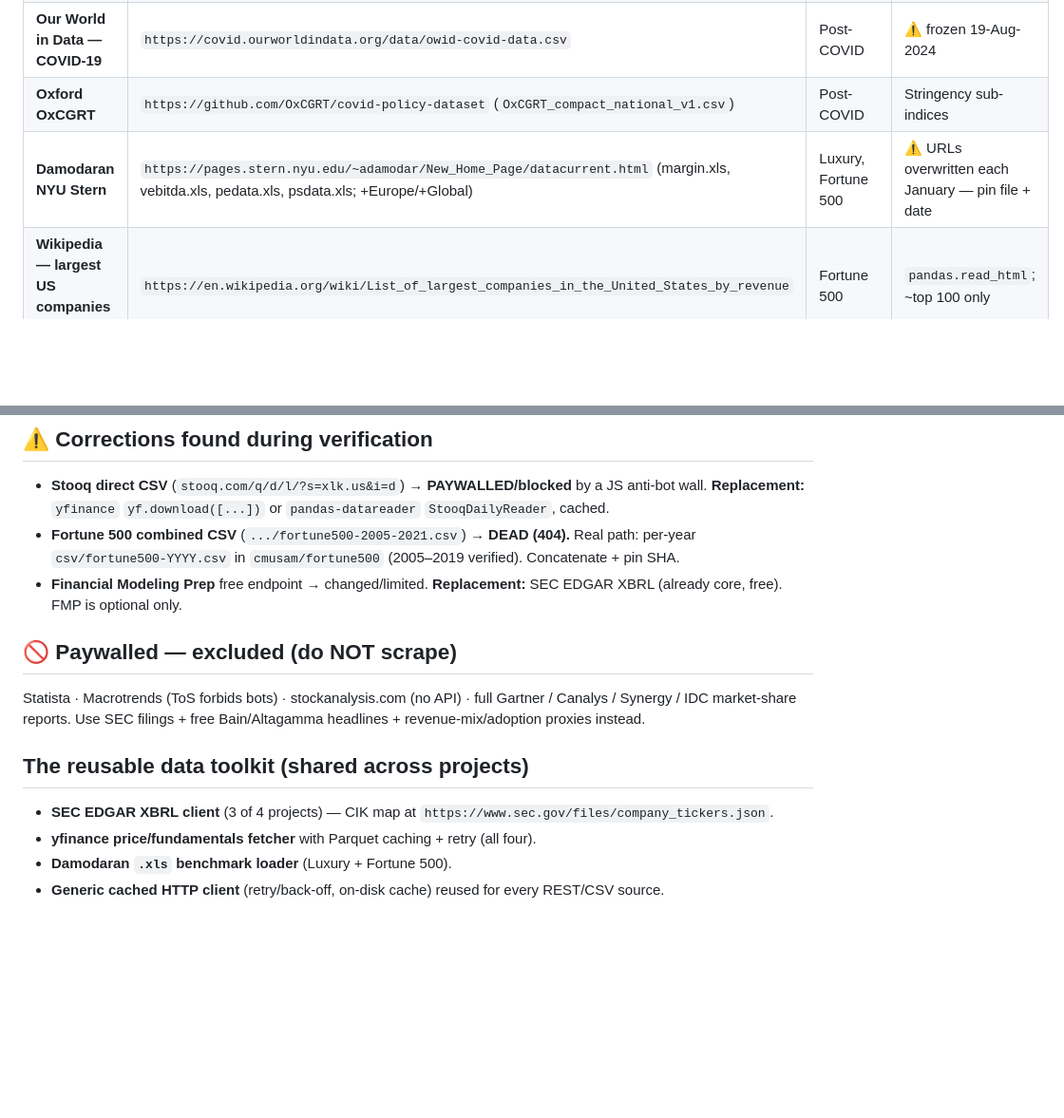
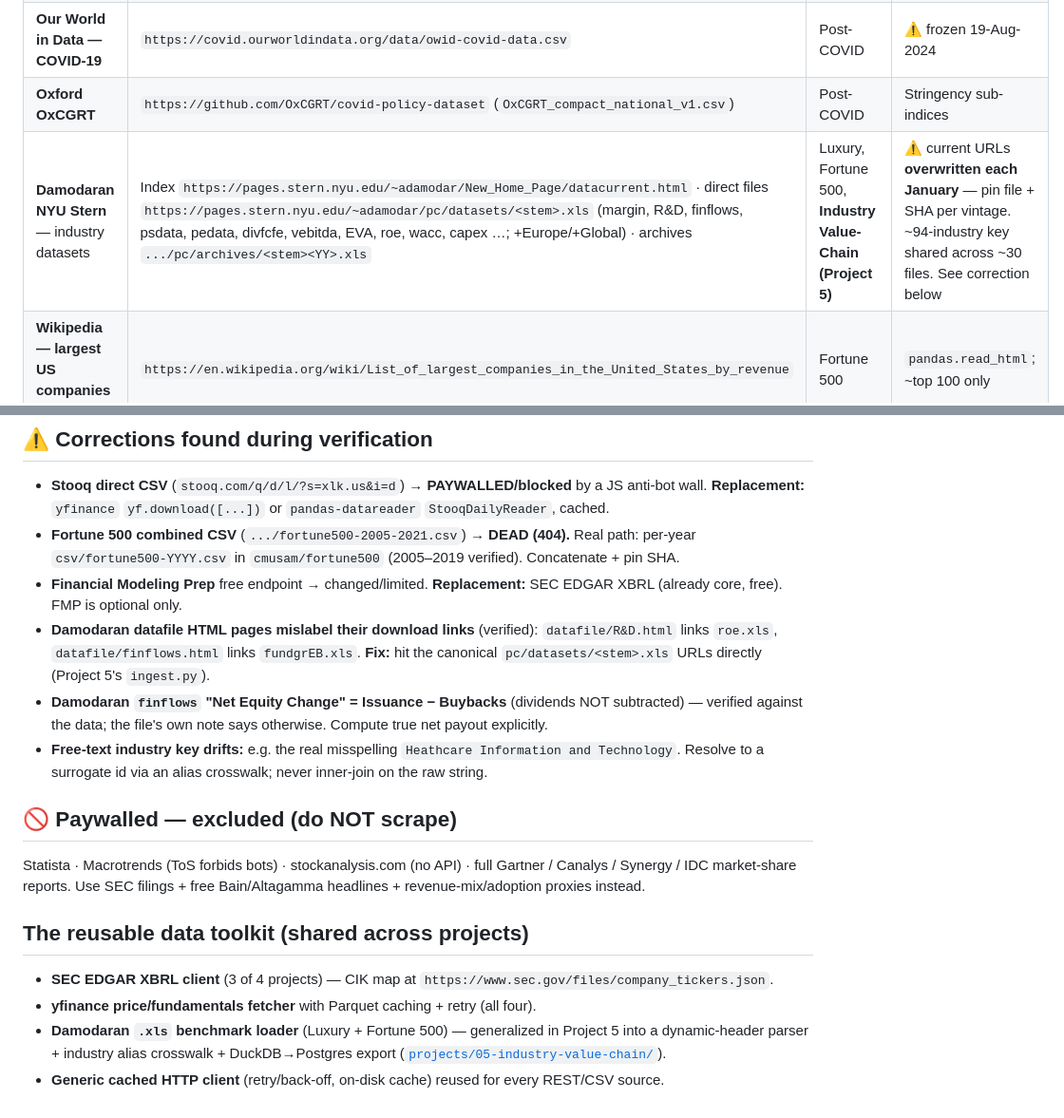
Before and after one commit to ahmed3142/fin, a Markdown page: docs/DATASETS.md, 2 parts joined by grey strips. Shown at 95% size. GitHub-like rendering; blank space fills up the shorter version.

```diff
--- a/docs/DATASETS.md
+++ b/docs/DATASETS.md
@@ -12,7 +12,7 @@ Every source below was **adversarially verified** (43 checks). Verdicts:
 | **MITRE cvelistV5** | `https://github.com/CVEProject/cvelistV5` | Cloud/AI (fallback) | Large git repo — shallow/sparse clone |
 | **Our World in Data — COVID-19** | `https://covid.ourworldindata.org/data/owid-covid-data.csv` | Post-COVID | ⚠️ frozen 19-Aug-2024 |
 | **Oxford OxCGRT** | `https://github.com/OxCGRT/covid-policy-dataset` (`OxCGRT_compact_national_v1.csv`) | Post-COVID | Stringency sub-indices |
-| **Damodaran NYU Stern** | `https://pages.stern.nyu.edu/~adamodar/New_Home_Page/datacurrent.html` (margin.xls, vebitda.xls, pedata.xls, psdata.xls; +Europe/+Global) | Luxury, Fortune 500 | ⚠️ URLs overwritten each January — pin file + date |
+| **Damodaran NYU Stern** — industry datasets | Index `https://pages.stern.nyu.edu/~adamodar/New_Home_Page/datacurrent.html` · direct files `https://pages.stern.nyu.edu/~adamodar/pc/datasets/<stem>.xls` (margin, R&D, finflows, psdata, pedata, divfcfe, vebitda, EVA, roe, wacc, capex …; +Europe/+Global) · archives `.../pc/archives/<stem><YY>.xls` | Luxury, Fortune 500, **Industry Value-Chain (Project 5)** | ⚠️ current URLs **overwritten each January** — pin file + SHA per vintage. ~94-industry key shared across ~30 files. See correction below |
 | **Wikipedia — largest US companies by revenue** | `https://en.wikipedia.org/wiki/List_of_largest_companies_in_the_United_States_by_revenue` | Fortune 500 | `pandas.read_html`; ~top 100 only |
 | **Stack Overflow Developer Survey** | `https://survey.stackoverflow.co/` | Cloud/AI | ODbL; columns change yearly |
 | **World Bank Open Data API** | `https://api.worldbank.org/v2/country/.../indicator/NE.CON.PRVT.PC.KD?format=json` | Luxury | Paginated |
@@ -33,6 +33,9 @@ Every source below was **adversarially verified** (43 checks). Verdicts:
 - **Stooq direct CSV** (`stooq.com/q/d/l/?s=xlk.us&i=d`) → **PAYWALLED/blocked** by a JS anti-bot wall. **Replacement:** `yfinance` `yf.download([...])` or `pandas-datareader` `StooqDailyReader`, cached.
 - **Fortune 500 combined CSV** (`.../fortune500-2005-2021.csv`) → **DEAD (404).** Real path: per-year `csv/fortune500-YYYY.csv` in `cmusam/fortune500` (2005–2019 verified). Concatenate + pin SHA.
 - **Financial Modeling Prep** free endpoint → changed/limited. **Replacement:** SEC EDGAR XBRL (already core, free). FMP is optional only.
+- **Damodaran datafile HTML pages mislabel their download links** (verified): `datafile/R&D.html` links `roe.xls`, `datafile/finflows.html` links `fundgrEB.xls`. **Fix:** hit the canonical `pc/datasets/<stem>.xls` URLs directly (Project 5's `ingest.py`).
+- **Damodaran `finflows` "Net Equity Change" = Issuance − Buybacks** (dividends NOT subtracted) — verified against the data; the file's own note says otherwise. Compute true net payout explicitly.
+- **Free-text industry key drifts:** e.g. the real misspelling `Heathcare Information and Technology`. Resolve to a surrogate id via an alias crosswalk; never inner-join on the raw string.
 
 ## 🚫 Paywalled — excluded (do NOT scrape)
 Statista · Macrotrends (ToS forbids bots) · stockanalysis.com (no API) · full Gartner / Canalys / Synergy / IDC market-share reports.
@@ -41,5 +44,5 @@ Use SEC filings + free Bain/Altagamma headlines + revenue-mix/adoption proxies i
 ## The reusable data toolkit (shared across projects)
 - **SEC EDGAR XBRL client** (3 of 4 projects) — CIK map at `https://www.sec.gov/files/company_tickers.json`.
 - **yfinance price/fundamentals fetcher** with Parquet caching + retry (all four).
-- **Damodaran `.xls` benchmark loader** (Luxury + Fortune 500).
+- **Damodaran `.xls` benchmark loader** (Luxury + Fortune 500) — generalized in Project 5 into a dynamic-header parser + industry alias crosswalk + DuckDB→Postgres export ([`projects/05-industry-value-chain/`](../projects/05-industry-value-chain/)).
 - **Generic cached HTTP client** (retry/back-off, on-disk cache) reused for every REST/CSV source.
```
Also changed, not shown: README.md (+9 -4 lines).
